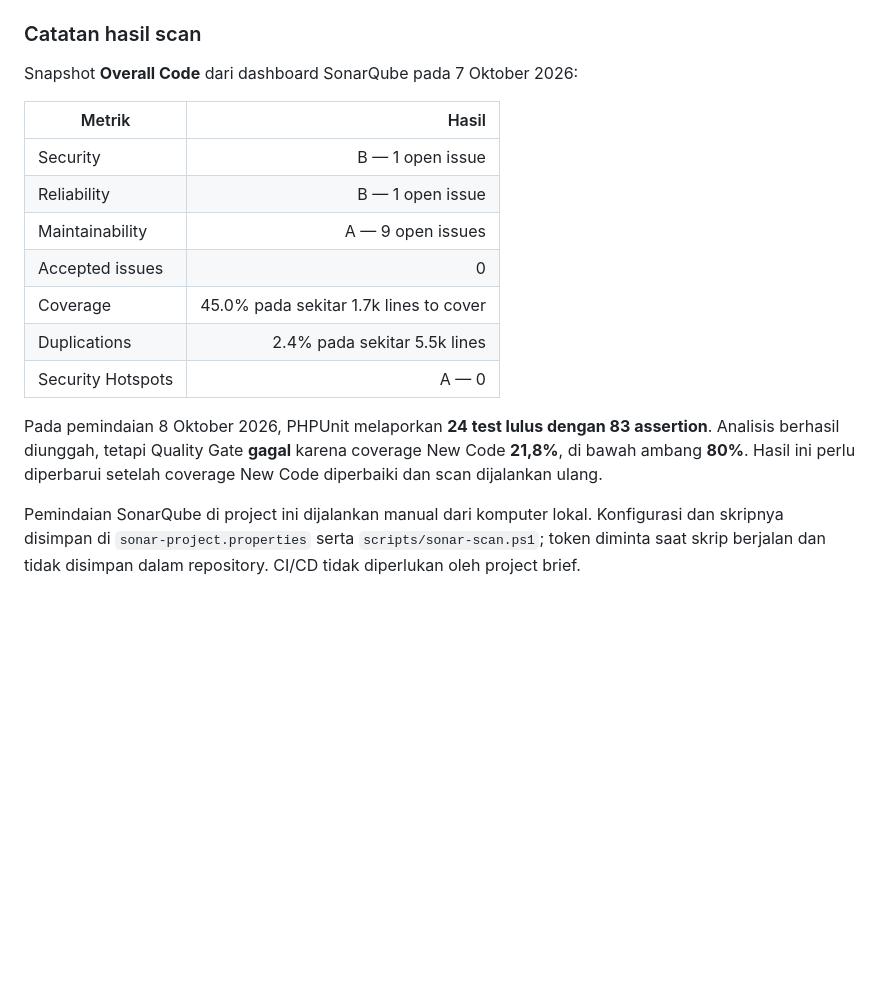
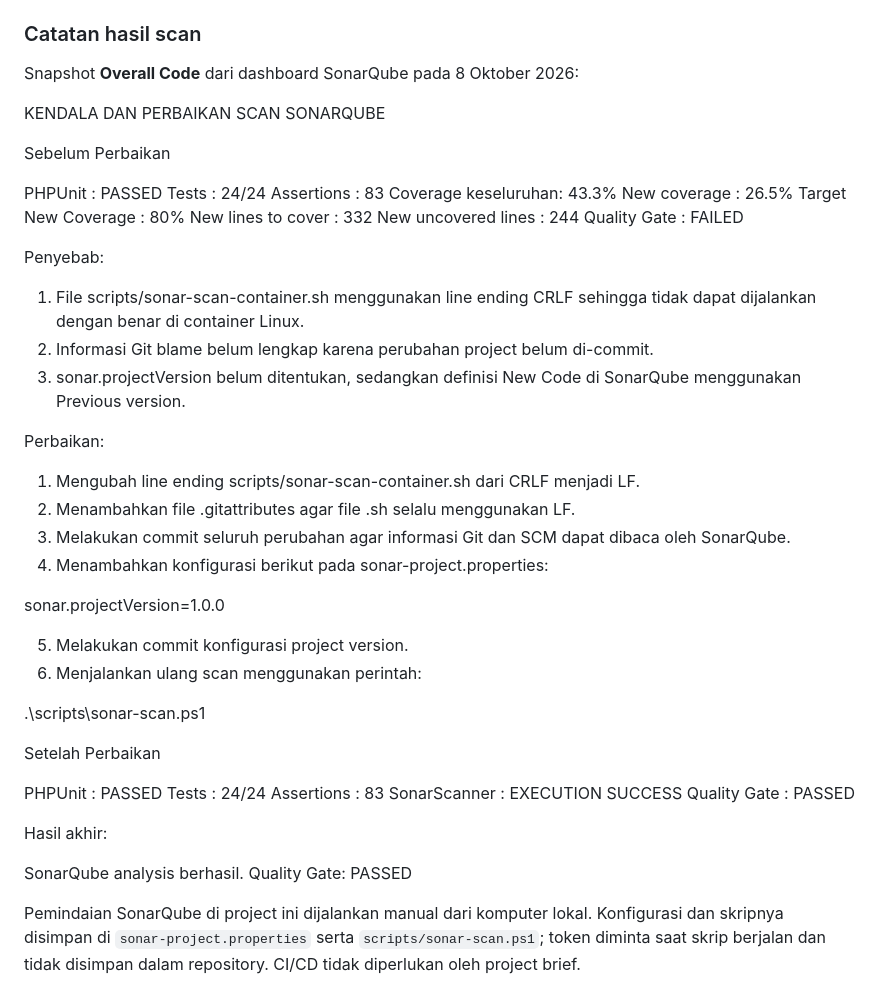
Before and after one commit to rifqy007/inventory-order-management, a Markdown page: README.md, the part around the change. GitHub-like rendering; blank space fills up the shorter version.

Commit message:
Document SonarQube troubleshooting and successful scan

```diff
--- a/README.md
+++ b/README.md
@@ -144,18 +144,53 @@ Skrip akan menjalankan unit dan integration test, membuat laporan coverage, lalu
 
 ### Catatan hasil scan
 
-Snapshot **Overall Code** dari dashboard SonarQube pada 7 Oktober 2026:
+Snapshot **Overall Code** dari dashboard SonarQube pada 8 Oktober 2026:
 
-| Metrik | Hasil |
-| --- | ---: |
-| Security | B — 1 open issue |
-| Reliability | B — 1 open issue |
-| Maintainability | A — 9 open issues |
-| Accepted issues | 0 |
-| Coverage | 45.0% pada sekitar 1.7k lines to cover |
-| Duplications | 2.4% pada sekitar 5.5k lines |
-| Security Hotspots | A — 0 |
+KENDALA DAN PERBAIKAN SCAN SONARQUBE
 
-Pada pemindaian 8 Oktober 2026, PHPUnit melaporkan **24 test lulus dengan 83 assertion**. Analisis berhasil diunggah, tetapi Quality Gate **gagal** karena coverage New Code **21,8%**, di bawah ambang **80%**. Hasil ini perlu diperbarui setelah coverage New Code diperbaiki dan scan dijalankan ulang.
+Sebelum Perbaikan
+
+PHPUnit : PASSED
+Tests : 24/24
+Assertions : 83
+Coverage keseluruhan: 43.3%
+New coverage : 26.5%
+Target New Coverage : 80%
+New lines to cover : 332
+New uncovered lines : 244
+Quality Gate : FAILED
+
+Penyebab:
+
+1. File scripts/sonar-scan-container.sh menggunakan line ending CRLF sehingga tidak dapat dijalankan dengan benar di container Linux.
+2. Informasi Git blame belum lengkap karena perubahan project belum di-commit.
+3. sonar.projectVersion belum ditentukan, sedangkan definisi New Code di SonarQube menggunakan Previous version.
+
+Perbaikan:
+
+1. Mengubah line ending scripts/sonar-scan-container.sh dari CRLF menjadi LF.
+2. Menambahkan file .gitattributes agar file .sh selalu menggunakan LF.
+3. Melakukan commit seluruh perubahan agar informasi Git dan SCM dapat dibaca oleh SonarQube.
+4. Menambahkan konfigurasi berikut pada sonar-project.properties:
+
+sonar.projectVersion=1.0.0
+
+5. Melakukan commit konfigurasi project version.
+6. Menjalankan ulang scan menggunakan perintah:
+
+.\scripts\sonar-scan.ps1
+
+Setelah Perbaikan
+
+PHPUnit : PASSED
+Tests : 24/24
+Assertions : 83
+SonarScanner : EXECUTION SUCCESS
+Quality Gate : PASSED
+
+Hasil akhir:
+
+SonarQube analysis berhasil.
+Quality Gate: PASSED
 
 Pemindaian SonarQube di project ini dijalankan manual dari komputer lokal. Konfigurasi dan skripnya disimpan di `sonar-project.properties` serta `scripts/sonar-scan.ps1`; token diminta saat skrip berjalan dan tidak disimpan dalam repository. CI/CD tidak diperlukan oleh project brief.
```
